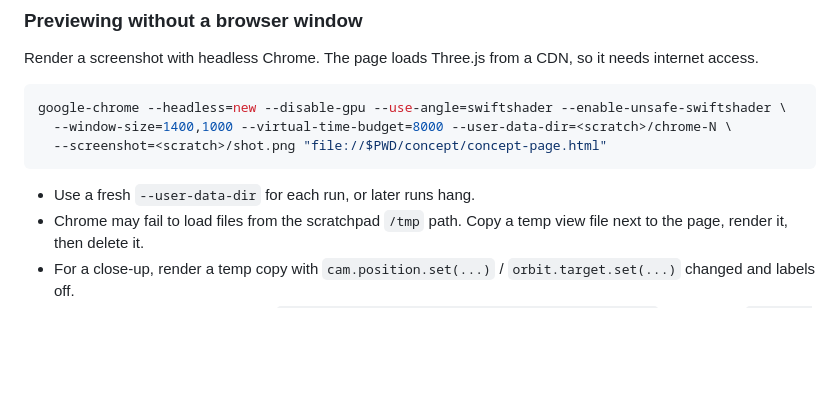
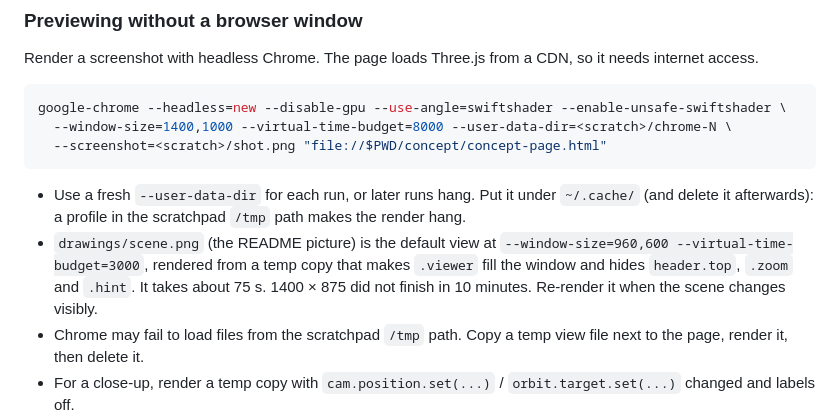
Before and after one commit to skde/christmas-arduino-v1, a Markdown page: CLAUDE.md, the part around the change. Drawn GitHub-style; blank space fills up the shorter version.

````diff
--- a/CLAUDE.md
+++ b/CLAUDE.md
@@ -88,7 +88,8 @@ google-chrome --headless=new --disable-gpu --use-angle=swiftshader --enable-unsa
   --screenshot=<scratch>/shot.png "file://$PWD/concept/concept-page.html"
 ```
 
-- Use a fresh `--user-data-dir` for each run, or later runs hang.
+- Use a fresh `--user-data-dir` for each run, or later runs hang. Put it under `~/.cache/` (and delete it afterwards): a profile in the scratchpad `/tmp` path makes the render hang.
+- `drawings/scene.png` (the README picture) is the default view at `--window-size=960,600 --virtual-time-budget=3000`, rendered from a temp copy that makes `.viewer` fill the window and hides `header.top`, `.zoom` and `.hint`. It takes about 75 s. 1400 × 875 did not finish in 10 minutes. Re-render it when the scene changes visibly.
 - Chrome may fail to load files from the scratchpad `/tmp` path. Copy a temp view file next to the page, render it, then delete it.
 - For a close-up, render a temp copy with `cam.position.set(...)` / `orbit.target.set(...)` changed and labels off.
 - Close-ups need smaller settings: `--window-size=900,700 --virtual-time-budget=3000`, wrapped in `timeout 120`. Chrome draws the scene on the CPU (swiftshader). Glow sprites that fill the screen near the camera make each frame slow, so the full-size settings hang past two minutes at close range. The smaller settings take about 75 s. The default view renders in about 20 s at full size.
````
Also changed, not shown: README.md (+3 -0 lines), drawings/scene.png (added).
